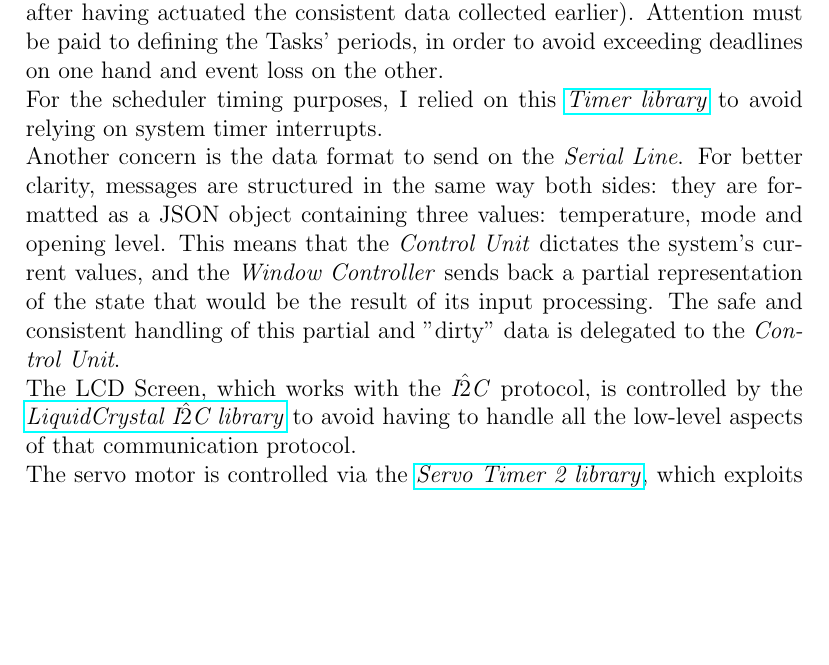
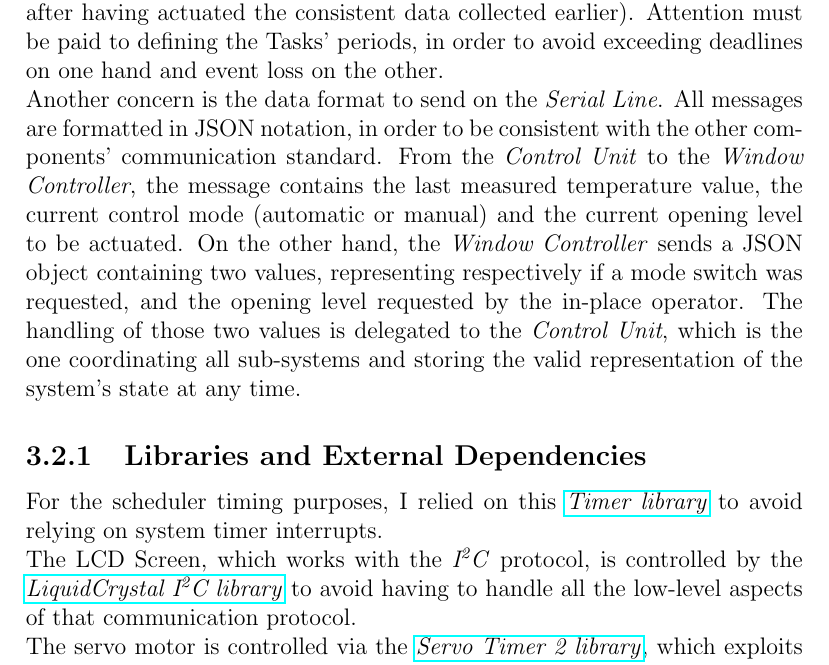
Before and after one commit to kimiosti/esiot-assignment03, a LaTeX document (doc/report.tex): part of page 13 of 13, cut so that both start at the same text, the shorter picture padded with empty space. Compiled offline with pdfLaTeX.

Commit message:
Modified window controller implementing solution section, and uploaded modified report

```diff
--- a/doc/report.tex
+++ b/doc/report.tex
@@ -131,10 +131,11 @@
 	\end{figure}
 	In this scheme, available at \href{https://www.tinkercad.com/things/2nadVXk0wQ5-esiot-assignment-03-arduino?sharecode=t4LayAw_Rc1SNLqdSHt3uK_EuT6TttEPHQjHAwEp-Zc}{\textit{this link}}, is depicted the detailed circuit for the \textit{Window Controller}.
 	\newline One of the main concerns here is to implement our own scheduler, since Arduino doesn't support any kind of Operating System. This can be easily achieved implementing a cooperative round robin scheduler, since all Tasks have finite - and relatively short - execution routines. In addition to that, this kind of scheduler also defines implicit priorities among tasks, which can be used to the developer's advantage deploying tasks in such a way to avoid invalid data reads (e.g. collecting input and forwarding it to the \textit{Control Unit} after having actuated the consistent data collected earlier). Attention must be paid to defining the Tasks' periods, in order to avoid exceeding deadlines on one hand and event loss on the other.
-	\newline For the scheduler timing purposes, I relied on this \href{https://github.com/sstaub/Timer}{\textit{Timer library}} to avoid relying on system timer interrupts.
-	\newline Another concern is the data format to send on the \textit{Serial Line}. For better clarity, messages are structured in the same way both sides: they are formatted as a JSON object containing three values: temperature, mode and opening level. This means that the \textit{Control Unit} dictates the system's current values, and the \textit{Window Controller} sends back a partial representation of the state that would be the result of its input processing. The safe and consistent handling of this partial and "dirty" data is delegated to the \textit{Control Unit}.
-	\newline The LCD Screen, which works with the \textit{I$\hat{2}$C} protocol, is controlled by the \href{https://docs.arduino.cc/libraries/liquidcrystal-i2c/}{\textit{LiquidCrystal I$\hat{2}$C library}} to avoid having to handle all the low-level aspects of that communication protocol.
-	\newline The servo motor is controlled via the \href{https://github.com/nabontra/ServoTimer2}{\textit{Servo Timer 2 library}}, which exploits one of the 8-bit system timers leaving the only 16-bit timer (Timer 1) free for other purposes.
+	\newline Another concern is the data format to send on the \textit{Serial Line}. All messages are formatted in JSON notation, in order to be consistent with the other components' communication standard. From the \textit{Control Unit} to the \textit{Window Controller}, the message contains the last measured temperature value, the current control mode (automatic or manual) and the current opening level to be actuated. On the other hand, the \textit{Window Controller} sends a JSON object containing two values, representing respectively if a mode switch was requested, and the opening level requested by the in-place operator. The handling of those two values is delegated to the \textit{Control Unit}, which is the one coordinating all sub-systems and storing the valid representation of the system's state at any time.
+		\subsection{Libraries and External Dependencies}
+		For the scheduler timing purposes, I relied on this \href{https://github.com/sstaub/Timer}{\textit{Timer library}} to avoid relying on system timer interrupts.
+		\newline The LCD Screen, which works with the \textit{I\textsuperscript{2}C} protocol, is controlled by the \href{https://docs.arduino.cc/libraries/liquidcrystal-i2c/}{\textit{LiquidCrystal I\textsuperscript{2}C library}} to avoid having to handle all the low-level aspects of that communication protocol.
+		\newline The servo motor is controlled via the \href{https://github.com/nabontra/ServoTimer2}{\textit{Servo Timer 2 library}}, which exploits one of the 8-bit system timers leaving the only 16-bit timer (Timer 1) free for other purposes.
 	\section{Operator Dashboard}
 	\section{Control Unit}
 
```
Also changed, not shown: doc/report.pdf.
